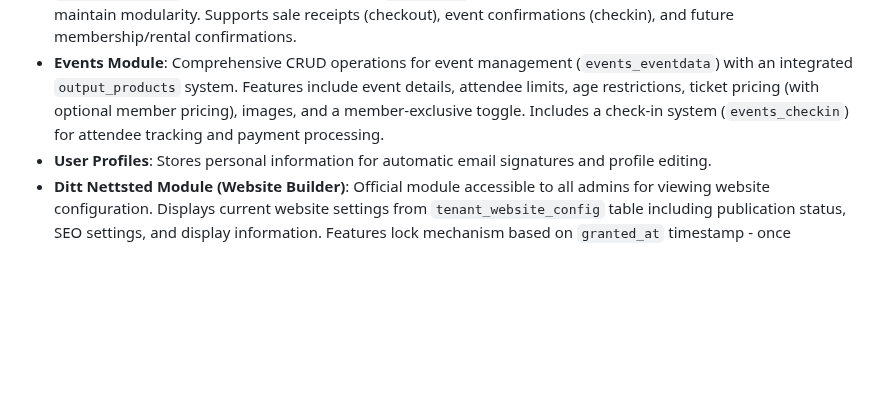
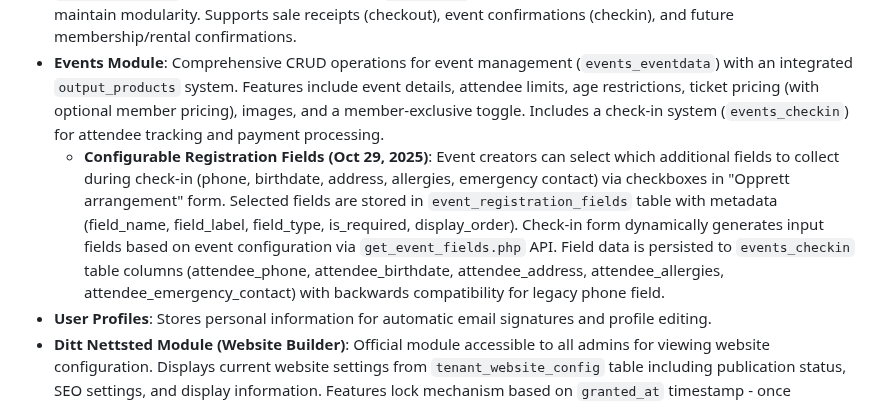
Before and after one commit to salesmanno/Super-Panel, a Markdown page: replit.md, the part around the change. GitHub-like rendering; blank space fills up the shorter version.

Commit message:
Add customizable registration fields to event check-ins
Update events module to allow event creators to select additional fields (phone, birthdate, address, allergies, emergency contact) for collection during attendee check-in, persisting this configuration and dynamically generating form inputs.

Replit-Commit-Author: Agent
Replit-Commit-Session-Id: 778043f6-13c1-43e8-bc16-7234091e687d
Replit-Commit-Checkpoint-Type: full_checkpoint
Replit-Commit-Screenshot-Url: https://storage.googleapis.com/screenshot-production-us-central1/c6b2a0fc-0360-42e2-8204-c8ce31e66b3f/778043f6-13c1-43e8-bc16-7234091e687d/dE9b45c

```diff
--- a/replit.md
+++ b/replit.md
@@ -26,6 +26,7 @@ The design prioritizes a clean, compact dashboard with a simple navigation heade
 - **Email Module**: Integrated email client (inbox, compose, view) with SMTP configuration validation from `email_configs` table.
 - **Cross-Module Email Integration (Oct 2025)**: Implemented `EmailService.php` as the unified email layer for automated notifications across all modules. Uses PHP's mail() function with template rendering from `email_templates` table and activity logging in `email_logs`. Email is the ONLY cross-module integration point to maintain modularity. Supports sale receipts (checkout), event confirmations (checkin), and future membership/rental confirmations.
 - **Events Module**: Comprehensive CRUD operations for event management (`events_eventdata`) with an integrated `output_products` system. Features include event details, attendee limits, age restrictions, ticket pricing (with optional member pricing), images, and a member-exclusive toggle. Includes a check-in system (`events_checkin`) for attendee tracking and payment processing.
+    - **Configurable Registration Fields (Oct 29, 2025)**: Event creators can select which additional fields to collect during check-in (phone, birthdate, address, allergies, emergency contact) via checkboxes in "Opprett arrangement" form. Selected fields are stored in `event_registration_fields` table with metadata (field_name, field_label, field_type, is_required, display_order). Check-in form dynamically generates input fields based on event configuration via `get_event_fields.php` API. Field data is persisted to `events_checkin` table columns (attendee_phone, attendee_birthdate, attendee_address, attendee_allergies, attendee_emergency_contact) with backwards compatibility for legacy phone field.
 - **User Profiles**: Stores personal information for automatic email signatures and profile editing.
 - **Ditt Nettsted Module (Website Builder)**: Official module accessible to all admins for viewing website configuration. Displays current website settings from `tenant_website_config` table including publication status, SEO settings, and display information. Features lock mechanism based on `granted_at` timestamp - once configured, settings are locked and require admin password (`tenant_companies.admin_password_hash`) for 30-minute temporary editing access. Password unlock is session-based and expires automatically.
 - **Rental System**: Manages individual rental objects with serial number tracking, condition notes, and integrates with the reservation system for booking, overlap checks, and pricing. Supports contract document uploads.
```
